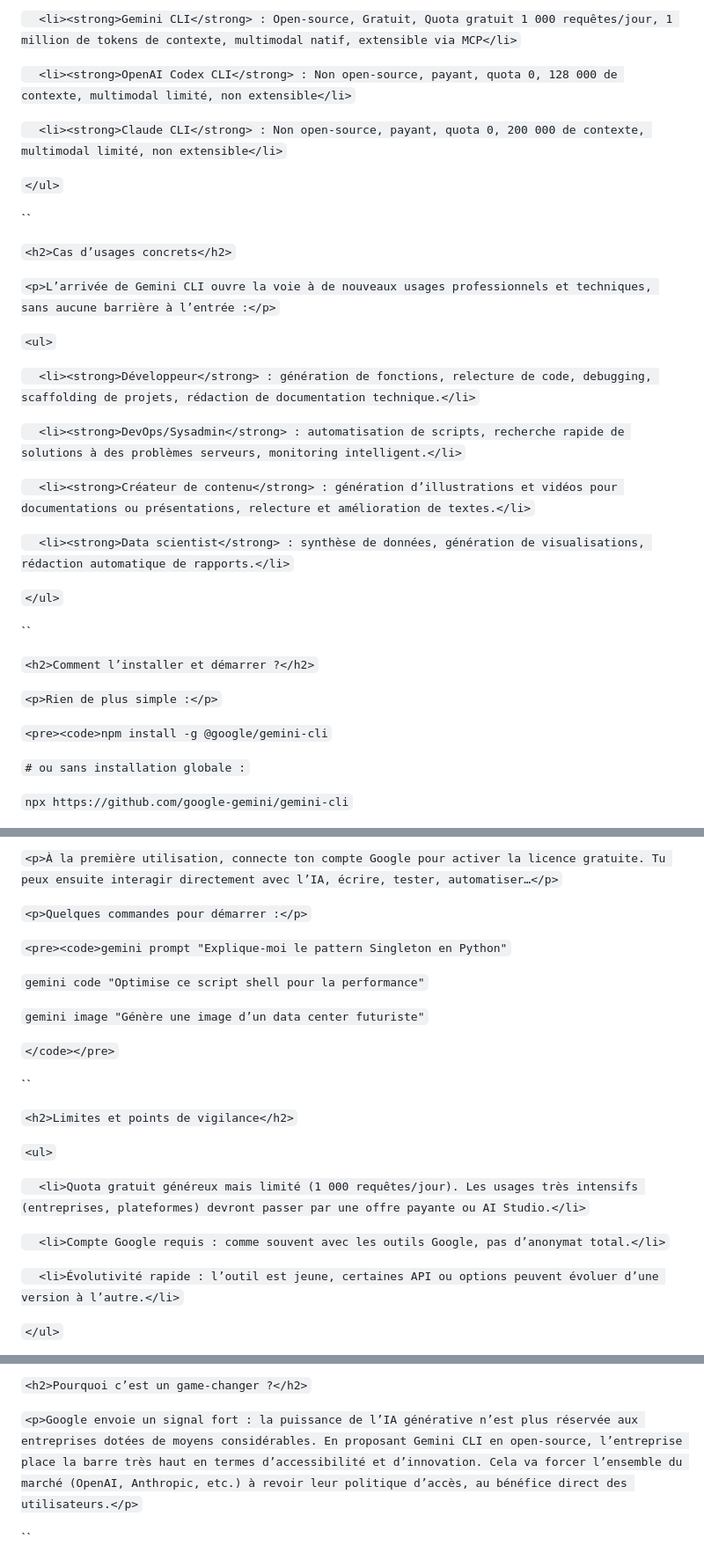
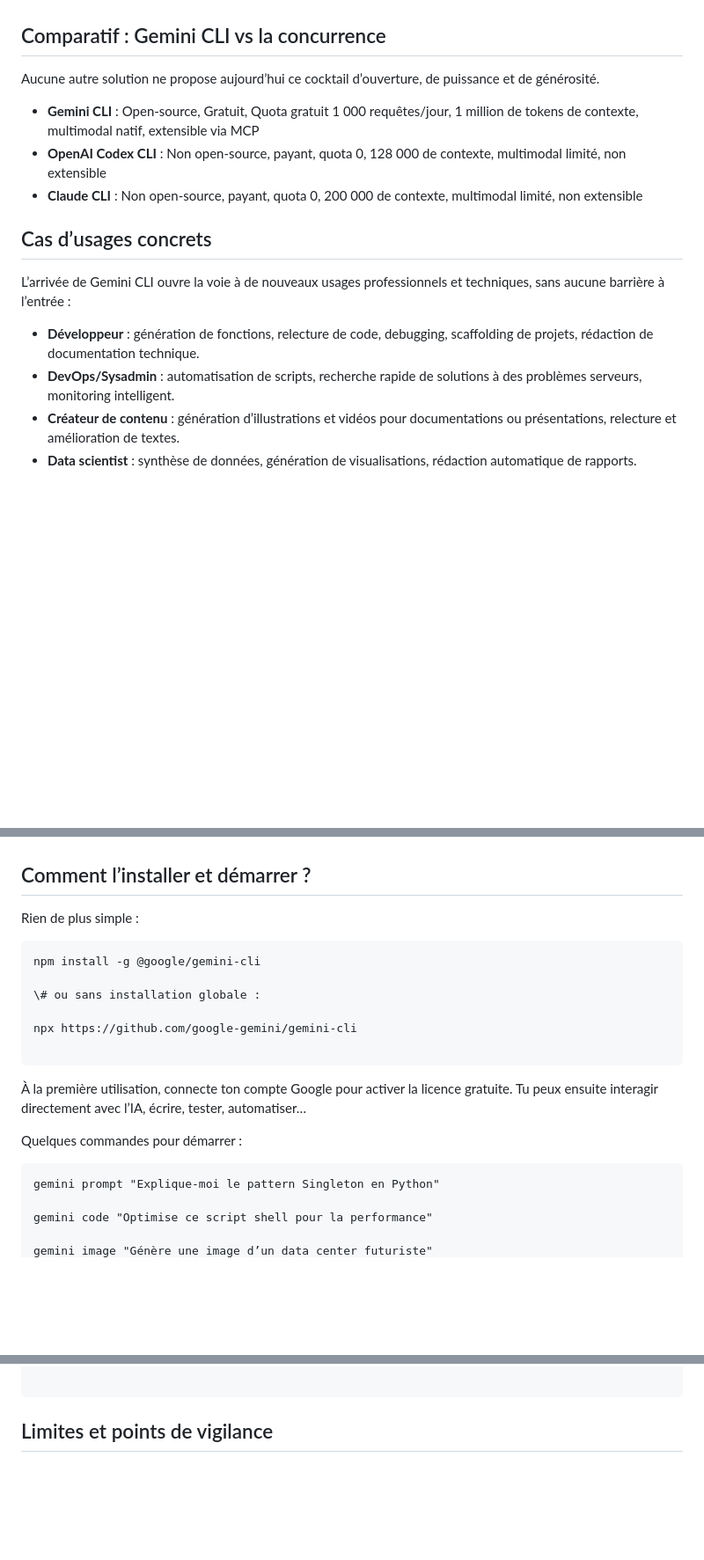
Before and after one commit to MDSFPRO/MDS, a Markdown page: articles/actu/2025-06-gemini-cli-google-bouscule-le-marché-de-l’ia-en-ligne-de-commande.md, 3 parts joined by grey strips. Shown: that part at 88% size. Rendered like a GitHub page; blank space fills up the shorter version.

```diff
--- a/articles/actu/2025-06-gemini-cli-google-bouscule-le-marché-de-l’ia-en-ligne-de-commande.md
+++ b/articles/actu/2025-06-gemini-cli-google-bouscule-le-marché-de-l’ia-en-ligne-de-commande.md
@@ -80,39 +68,35 @@ category: Actualité
 
-`  <li><strong>Gemini CLI</strong> : Open-source, Gratuit, Quota gratuit 1 000 requêtes/jour, 1 million de tokens de contexte, multimodal natif, extensible via MCP</li>`
+</ul>
 
-`  <li><strong>OpenAI Codex CLI</strong> : Non open-source, payant, quota 0, 128 000 de contexte, multimodal limité, non extensible</li>`
 
-`  <li><strong>Claude CLI</strong> : Non open-source, payant, quota 0, 200 000 de contexte, multimodal limité, non extensible</li>`
 
-`</ul>`
+<h2>Comparatif : Gemini CLI vs la concurrence</h2>
 
-``
+<p>Aucune autre solution ne propose aujourd’hui ce cocktail d’ouverture, de puissance et de générosité.</p>
 
-`<h2>Cas d’usages concrets</h2>`
+<ul>
 
-`<p>L’arrivée de Gemini CLI ouvre la voie à de nouveaux usages professionnels et techniques, sans aucune barrière à l’entrée :</p>`
+  <li><strong>Gemini CLI</strong> : Open-source, Gratuit, Quota gratuit 1 000 requêtes/jour, 1 million de tokens de contexte, multimodal natif, extensible via MCP</li>
 
-`<ul>`
+  <li><strong>OpenAI Codex CLI</strong> : Non open-source, payant, quota 0, 128 000 de contexte, multimodal limité, non extensible</li>
 
-`  <li><strong>Développeur</strong> : génération de fonctions, relecture de code, debugging, scaffolding de projets, rédaction de documentation technique.</li>`
+  <li><strong>Claude CLI</strong> : Non open-source, payant, quota 0, 200 000 de contexte, multimodal limité, non extensible</li>
 
-`  <li><strong>DevOps/Sysadmin</strong> : automatisation de scripts, recherche rapide de solutions à des problèmes serveurs, monitoring intelligent.</li>`
+</ul>
 
-`  <li><strong>Créateur de contenu</strong> : génération d’illustrations et vidéos pour documentations ou présentations, relecture et amélioration de textes.</li>`
 
-`  <li><strong>Data scientist</strong> : synthèse de données, génération de visualisations, rédaction automatique de rapports.</li>`
 
-`</ul>`
+<h2>Cas d’usages concrets</h2>
 
-``
+<p>L’arrivée de Gemini CLI ouvre la voie à de nouveaux usages professionnels et techniques, sans aucune barrière à l’entrée :</p>
 
-`<h2>Comment l’installer et démarrer ?</h2>`
+<ul>
 
-`<p>Rien de plus simple :</p>`
+  <li><strong>Développeur</strong> : génération de fonctions, relecture de code, debugging, scaffolding de projets, rédaction de documentation technique.</li>
 
-`<pre><code>npm install -g @google/gemini-cli`
+  <li><strong>DevOps/Sysadmin</strong> : automatisation de scripts, recherche rapide de solutions à des problèmes serveurs, monitoring intelligent.</li>
 
-`# ou sans installation globale :`
+  <li><strong>Créateur de contenu</strong> : génération d’illustrations et vidéos pour documentations ou présentations, relecture et amélioration de textes.</li>
 
-`npx https://github.com/google-gemini/gemini-cli`
+  <li><strong>Data scientist</strong> : synthèse de données, génération de visualisations, rédaction automatique de rapports.</li>
 
@@ -120,27 +104,25 @@ category: Actualité
 
-`<p>À la première utilisation, connecte ton compte Google pour activer la licence gratuite. Tu peux ensuite interagir directement avec l’IA, écrire, tester, automatiser…</p>`
 
-`<p>Quelques commandes pour démarrer :</p>`
 
-`<pre><code>gemini prompt "Explique-moi le pattern Singleton en Python"`
+<h2>Comment l’installer et démarrer ?</h2>
 
-`gemini code "Optimise ce script shell pour la performance"`
+<p>Rien de plus simple :</p>
 
-`gemini image "Génère une image d’un data center futuriste"`
+<pre><code>npm install -g @google/gemini-cli
 
-`</code></pre>`
+\# ou sans installation globale :
 
-``
+npx https://github.com/google-gemini/gemini-cli
 
-`<h2>Limites et points de vigilance</h2>`
+</code></pre>
 
-`<ul>`
+<p>À la première utilisation, connecte ton compte Google pour activer la licence gratuite. Tu peux ensuite interagir directement avec l’IA, écrire, tester, automatiser…</p>
 
-`  <li>Quota gratuit généreux mais limité (1 000 requêtes/jour). Les usages très intensifs (entreprises, plateformes) devront passer par une offre payante ou AI Studio.</li>`
+<p>Quelques commandes pour démarrer :</p>
 
-`  <li>Compte Google requis : comme souvent avec les outils Google, pas d’anonymat total.</li>`
+<pre><code>gemini prompt "Explique-moi le pattern Singleton en Python"
 
-`  <li>Évolutivité rapide : l’outil est jeune, certaines API ou options peuvent évoluer d’une version à l’autre.</li>`
+gemini code "Optimise ce script shell pour la performance"
 
-`</ul>`
+gemini image "Génère une image d’un data center futuriste"
 
@@ -148,7 +130,5 @@ category: Actualité
 
-`<h2>Pourquoi c’est un game-changer ?</h2>`
 
-`<p>Google envoie un signal fort : la puissance de l’IA générative n’est plus réservée aux entreprises dotées de moyens considérables. En proposant Gemini CLI en open-source, l’entreprise place la barre très haut en termes d’accessibilité et d’innovation. Cela va forcer l’ensemble du marché (OpenAI, Anthropic, etc.) à revoir leur politique d’accès, au bénéfice direct des utilisateurs.</p>`
 
-``
+<h2>Limites et points de vigilance</h2>
 
```
Also changed, not shown: other parts of articles/actu/2025-06-gemini-cli-google-bouscule-le-marché-de-l’ia-en-ligne-de-commande.md (+45 -41 lines).
